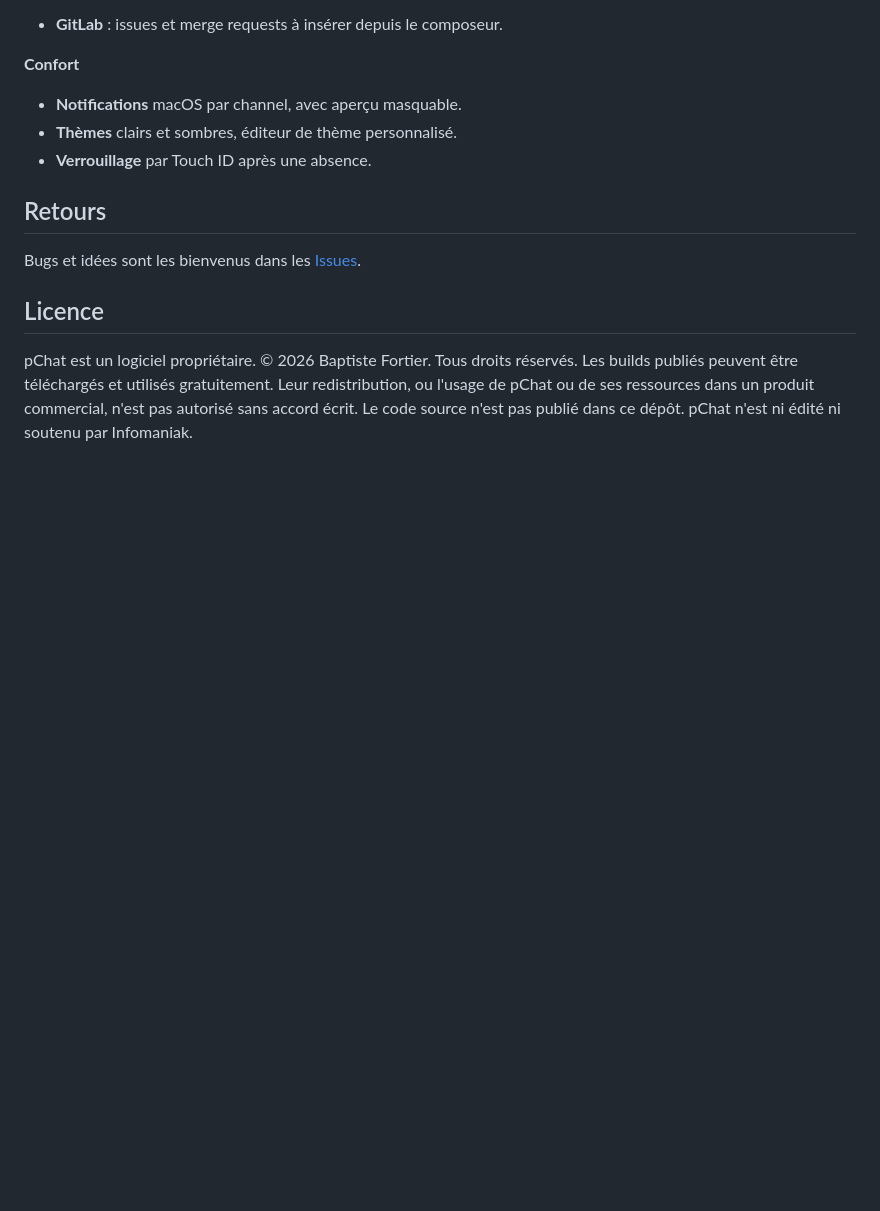
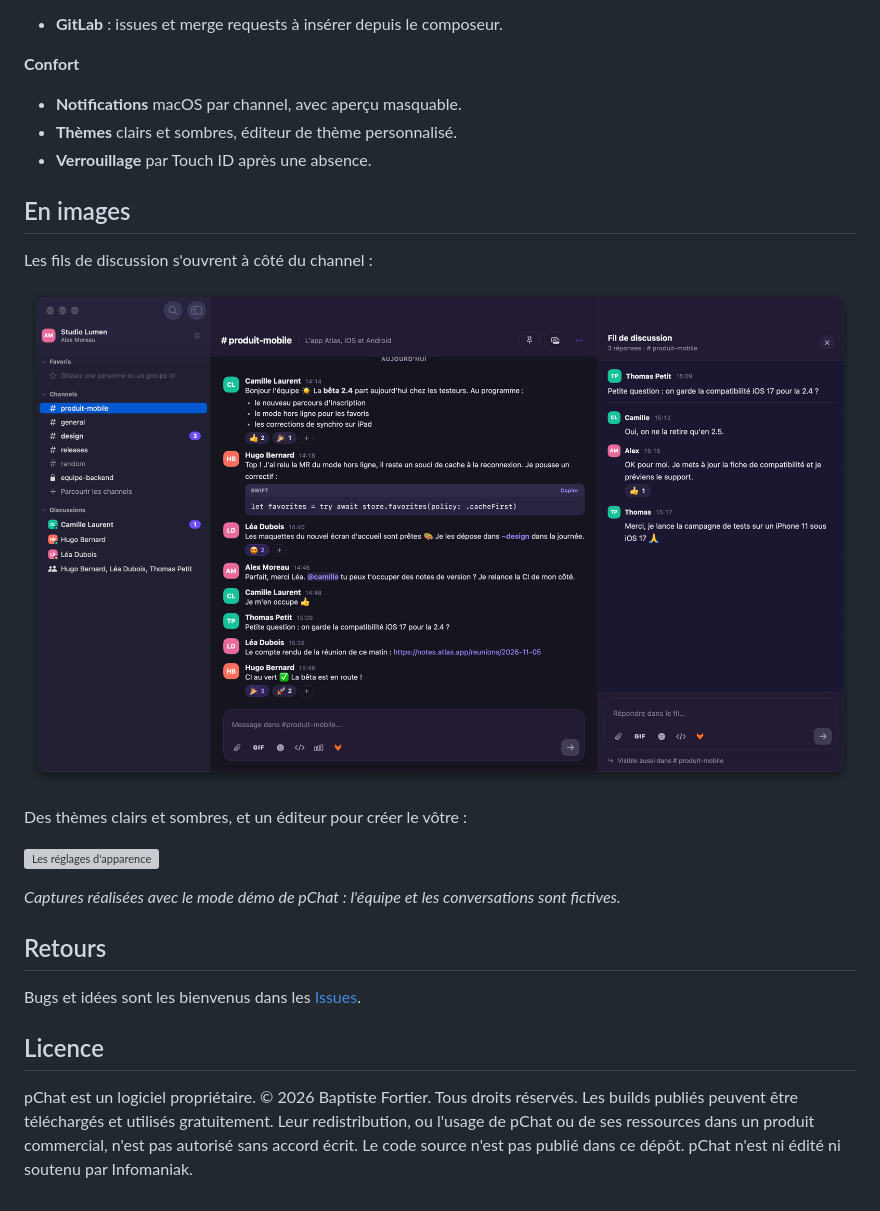
Before and after one commit to baptisteftr/pChat-releases, a Markdown page: README.md, the part around one of its changes. Drawn GitHub-style; pictures changed too: images/thread.png (added); blank space fills up the shorter version; grey boxes are pictures that could not be loaded.

Commit message:
Ajoute les captures du mode démo

```diff
--- a/README.md
+++ b/README.md
@@ -48,6 +48,18 @@ pChat est en développement actif ; son code source n'est pas publié.
 - **Thèmes** clairs et sombres, éditeur de thème personnalisé.
 - **Verrouillage** par Touch ID après une absence.
 
+## En images
+
+Les fils de discussion s'ouvrent à côté du channel :
+
+![Un fil de discussion](images/thread.png)
+
+Des thèmes clairs et sombres, et un éditeur pour créer le vôtre :
+
+![Les réglages d'apparence](images/settings.png)
+
+*Captures réalisées avec le mode démo de pChat : l'équipe et les conversations sont fictives.*
+
 ## Retours
 
 Bugs et idées sont les bienvenus dans les [Issues](../../issues).
```
Also changed, not shown: other parts of README.md (+1 -1 lines), RELEASING.md (+7 -2 lines), images/chat.png (added), 1 other file.
